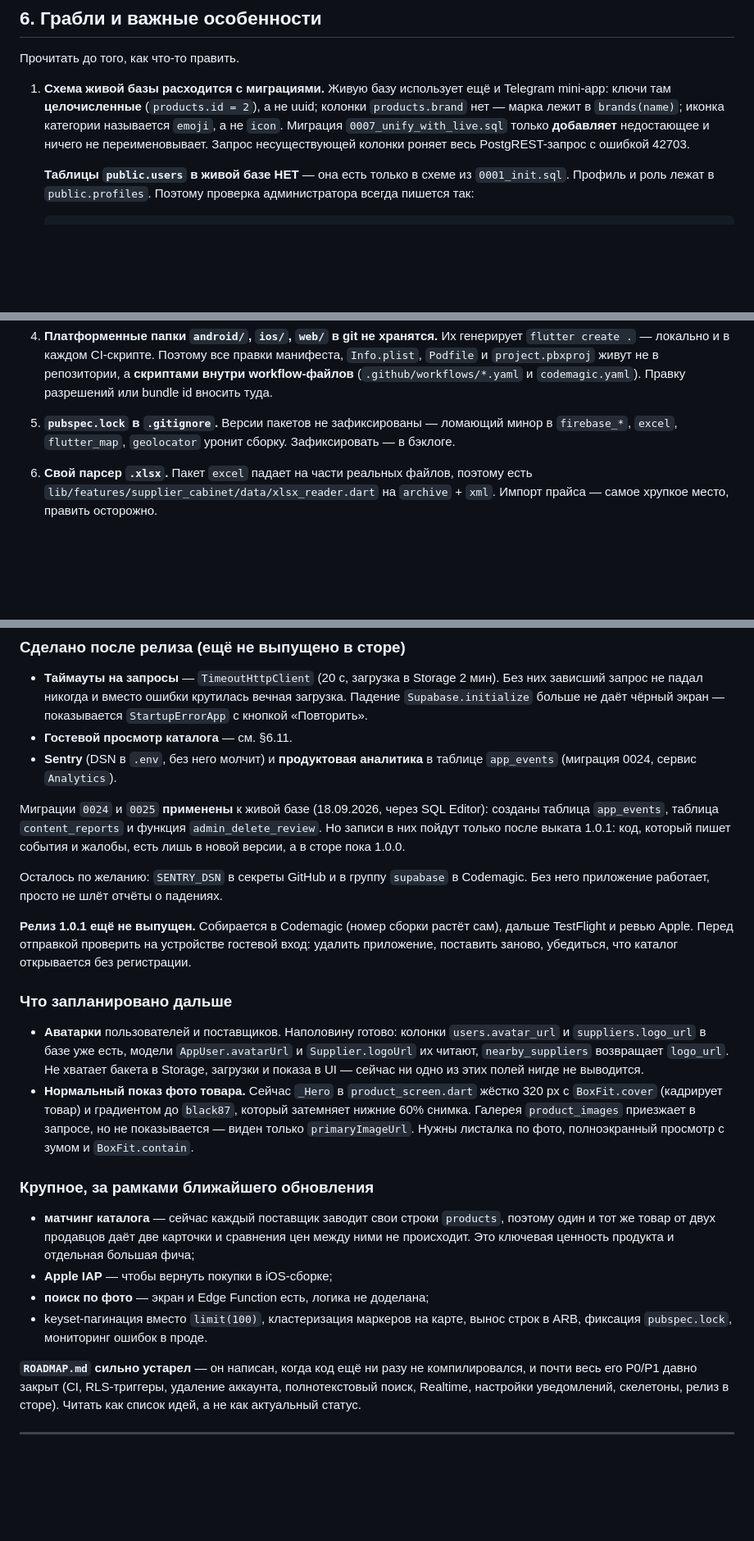
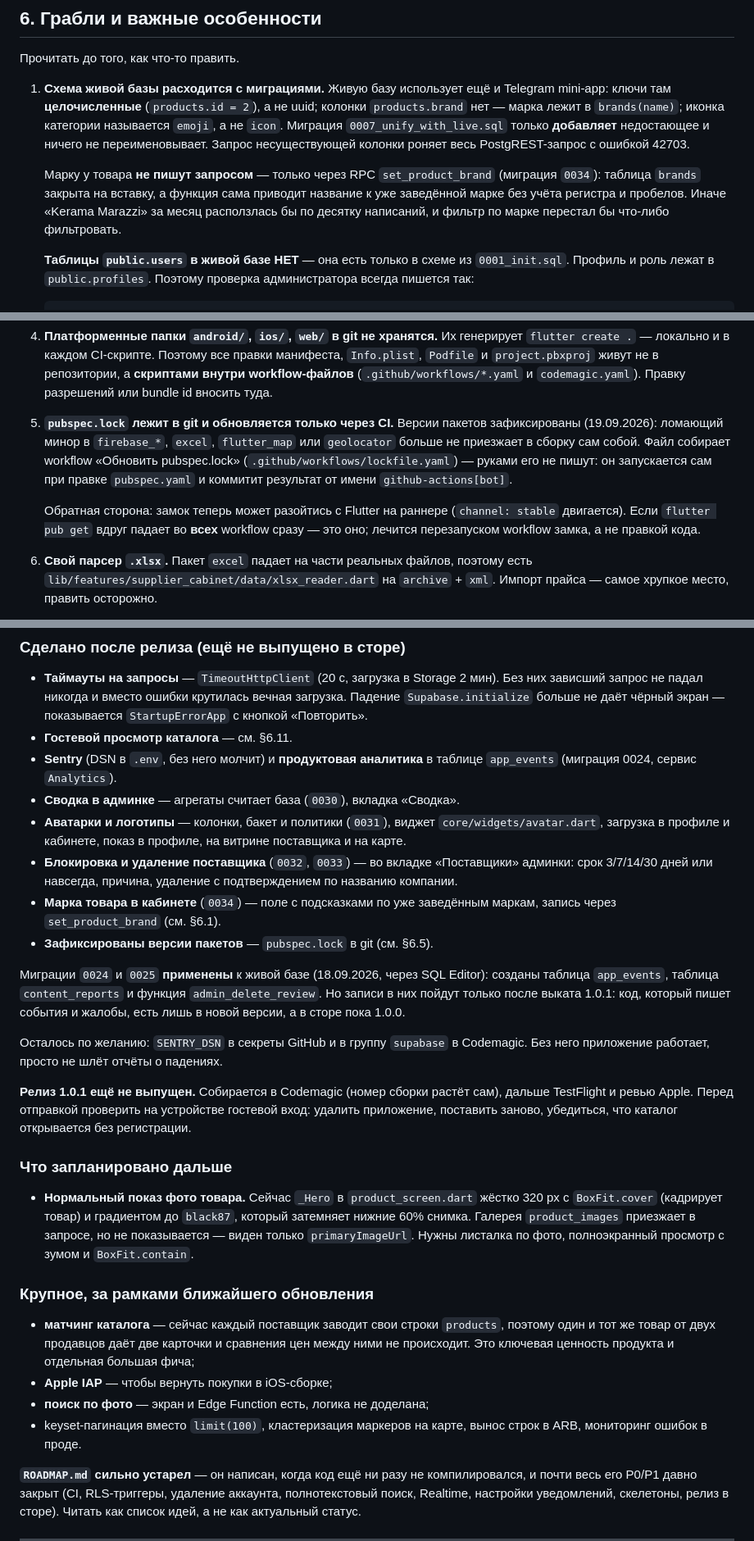
Before and after one commit to abelkz/-komplekt-app2, a Markdown page: CLAUDE.md, 3 parts joined by grey strips. Shown at 82% size. Rendered like a GitHub page; blank space fills up the shorter version.

Commit message:
CLAUDE.md: состояние после аватарок, марки и замка версий

```diff
--- a/CLAUDE.md
+++ b/CLAUDE.md
@@ -190,6 +190,12 @@ Manrope — заголовки и цены, JetBrains Mono — числа.
    только **добавляет** недостающее и ничего не переименовывает. Запрос
    несуществующей колонки роняет весь PostgREST-запрос с ошибкой 42703.
 
+   Марку у товара **не пишут запросом** — только через RPC
+   `set_product_brand` (миграция `0034`): таблица `brands` закрыта на вставку,
+   а функция сама приводит название к уже заведённой марке без учёта
+   регистра и пробелов. Иначе «Kerama Marazzi» за месяц расползлась бы по
+   десятку написаний, и фильтр по марке перестал бы что-либо фильтровать.
+
    **Таблицы `public.users` в живой базе НЕТ** — она есть только в схеме из
    `0001_init.sql`. Профиль и роль лежат в `public.profiles`. Поэтому проверка
    администратора всегда пишется так:
@@ -219,9 +225,18 @@ Manrope — заголовки и цены, JetBrains Mono — числа.
    репозитории, а **скриптами внутри workflow-файлов** (`.github/workflows/*.yaml`
    и `codemagic.yaml`). Правку разрешений или bundle id вносить туда.
 
-5. **`pubspec.lock` в `.gitignore`.** Версии пакетов не зафиксированы —
-   ломающий минор в `firebase_*`, `excel`, `flutter_map`, `geolocator` уронит
-   сборку. Зафиксировать — в бэклоге.
+5. **`pubspec.lock` лежит в git и обновляется только через CI.** Версии
+   пакетов зафиксированы (19.09.2026): ломающий минор в `firebase_*`,
+   `excel`, `flutter_map` или `geolocator` больше не приезжает в сборку сам
+   собой. Файл собирает workflow «Обновить pubspec.lock»
+   (`.github/workflows/lockfile.yaml`) — руками его не пишут: он
+   запускается сам при правке `pubspec.yaml` и коммитит результат от имени
+   `github-actions[bot]`.
+
+   Обратная сторона: замок теперь может разойтись с Flutter на раннере
+   (`channel: stable` двигается). Если `flutter pub get` вдруг падает во
+   **всех** workflow сразу — это оно; лечится перезапуском workflow замка,
+   а не правкой кода.
 
 6. **Свой парсер `.xlsx`.** Пакет `excel` падает на части реальных файлов,
    поэтому есть `lib/features/supplier_cabinet/data/xlsx_reader.dart` на
@@ -384,6 +400,16 @@ iOS — через Codemagic в TestFlight.
 - **Гостевой просмотр каталога** — см. §6.11.
 - **Sentry** (DSN в `.env`, без него молчит) и **продуктовая аналитика** в
   таблице `app_events` (миграция 0024, сервис `Analytics`).
+- **Сводка в админке** — агрегаты считает база (`0030`), вкладка «Сводка».
+- **Аватарки и логотипы** — колонки, бакет и политики (`0031`), виджет
+  `core/widgets/avatar.dart`, загрузка в профиле и кабинете, показ в
+  профиле, на витрине поставщика и на карте.
+- **Блокировка и удаление поставщика** (`0032`, `0033`) — во вкладке
+  «Поставщики» админки: срок 3/7/14/30 дней или навсегда, причина,
+  удаление с подтверждением по названию компании.
+- **Марка товара в кабинете** (`0034`) — поле с подсказками по уже
+  заведённым маркам, запись через `set_product_brand` (см. §6.1).
+- **Зафиксированы версии пакетов** — `pubspec.lock` в git (см. §6.5).
 
 Миграции `0024` и `0025` **применены** к живой базе (18.09.2026, через
 SQL Editor): созданы таблица `app_events`, таблица `content_reports` и функция
@@ -401,11 +427,6 @@ SQL Editor): созданы таблица `app_events`, таблица `content
 
 ### Что запланировано дальше
 
-- **Аватарки** пользователей и поставщиков. Наполовину готово: колонки
-  `users.avatar_url` и `suppliers.logo_url` в базе уже есть, модели
-  `AppUser.avatarUrl` и `Supplier.logoUrl` их читают, `nearby_suppliers`
-  возвращает `logo_url`. Не хватает бакета в Storage, загрузки и показа в UI —
-  сейчас ни одно из этих полей нигде не выводится.
 - **Нормальный показ фото товара.** Сейчас `_Hero` в `product_screen.dart`
   жёстко 320 px с `BoxFit.cover` (кадрирует товар) и градиентом до `black87`,
   который затемняет нижние 60% снимка. Галерея `product_images` приезжает в
@@ -421,7 +442,7 @@ SQL Editor): созданы таблица `app_events`, таблица `content
 - **Apple IAP** — чтобы вернуть покупки в iOS-сборке;
 - **поиск по фото** — экран и Edge Function есть, логика не доделана;
 - keyset-пагинация вместо `limit(100)`, кластеризация маркеров на карте,
-  вынос строк в ARB, фиксация `pubspec.lock`, мониторинг ошибок в проде.
+  вынос строк в ARB, мониторинг ошибок в проде.
 
 **`ROADMAP.md` сильно устарел** — он написан, когда код ещё ни разу не
 компилировался, и почти весь его P0/P1 давно закрыт (CI, RLS-триггеры, удаление
```
Also changed, not shown: other parts of CLAUDE.md (+2 -1 lines).
